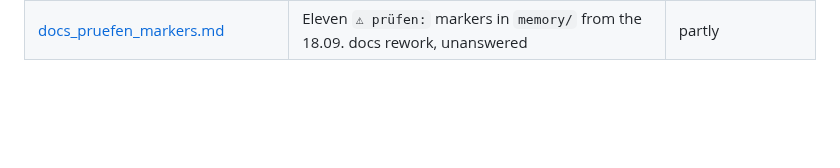
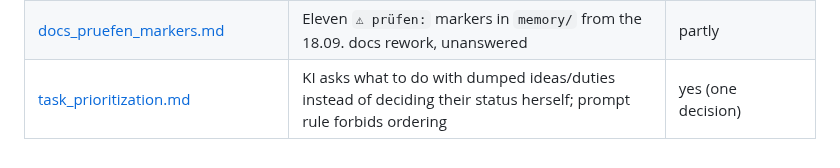
Before and after one commit to Eightdevvis/ZENTRALE, a Markdown page: memory/open/INDEX.md, the part around the change. GitHub-like rendering; blank space fills up the shorter version.

```diff
--- a/memory/open/INDEX.md
+++ b/memory/open/INDEX.md
@@ -42,3 +42,4 @@ How this folder works: [README.md](README.md). One line per open item.
 | [tutor_behaviour_bench.md](tutor_behaviour_bench.md) | Tutor: blueprint checks structure, not behaviour — no bench, no up-to-date/outdated status per language pack | no |
 | [tutor_stt_quality.md](tutor_stt_quality.md) | Tutor: Whisper pinned to the target language invents sentences from noise; model `base`, no vocabulary hint, no confidence threshold | no |
 | [docs_pruefen_markers.md](docs_pruefen_markers.md) | Eleven `⚠ prüfen:` markers in `memory/` from the 18.09. docs rework, unanswered | partly |
+| [task_prioritization.md](task_prioritization.md) | KI asks what to do with dumped ideas/duties instead of deciding their status herself; prompt rule forbids ordering | yes (one decision) |
```
Also changed, not shown: memory/open/task_prioritization.md (added, +57 -0 lines).
